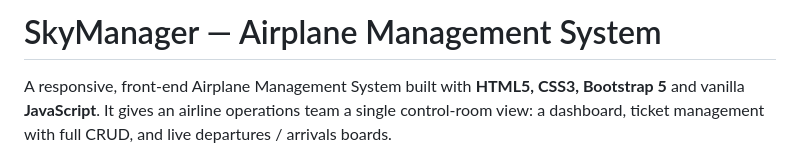
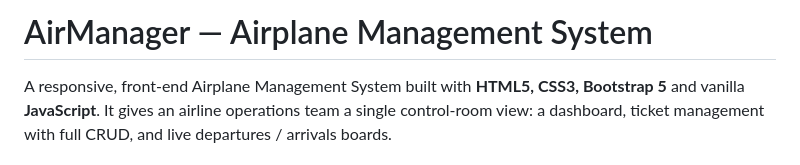
Before and after one commit to alianum978-sketch/airplane-management-system, a Markdown page: README.md, the part around the change. Rendered like a GitHub page.

```diff
--- a/README.md
+++ b/README.md
@@ -1,4 +1,4 @@
-# SkyManager — Airplane Management System
+# AirManager — Airplane Management System
 
 A responsive, front-end Airplane Management System built with **HTML5, CSS3, Bootstrap 5** and vanilla **JavaScript**. It gives an airline operations team a single control-room view: a dashboard, ticket management with full CRUD, and live departures / arrivals boards.
 
```
